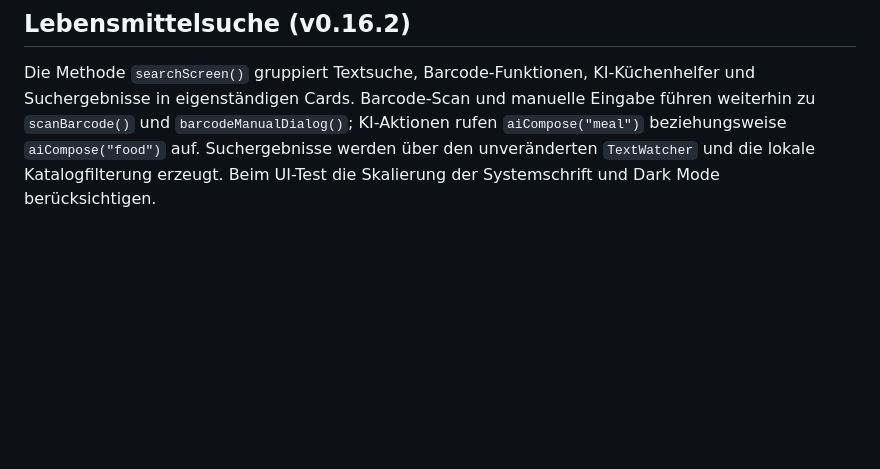
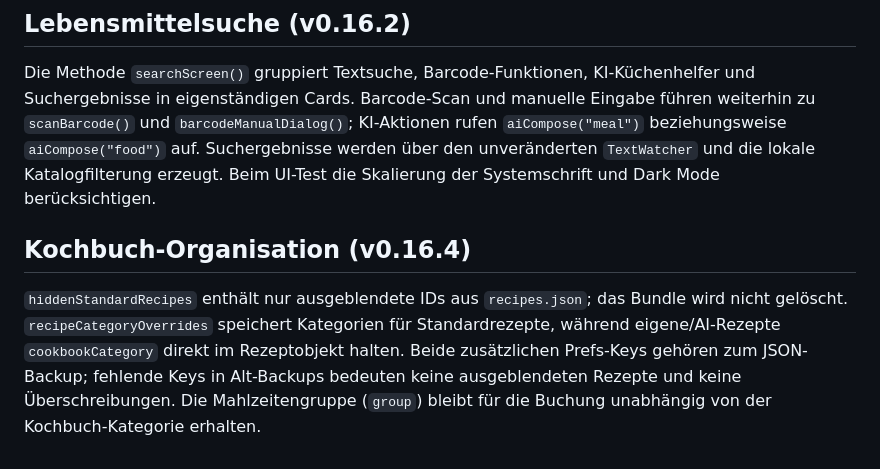
Before and after one commit to Inrouder/FitRocket, a Markdown page: docs/ARCHITECTURE.md, the part around the change. GitHub-like rendering; blank space fills up the shorter version.

Commit message:
Document cookbook categories and bump v0.16.4

```diff
--- a/docs/ARCHITECTURE.md
+++ b/docs/ARCHITECTURE.md
@@ -58,3 +58,6 @@ Export/Import laufen über Android Storage Access Framework und JSON. `savedAiRe
 
 ## Lebensmittelsuche (v0.16.2)
 Die Methode `searchScreen()` gruppiert Textsuche, Barcode-Funktionen, KI-Küchenhelfer und Suchergebnisse in eigenständigen Cards. Barcode-Scan und manuelle Eingabe führen weiterhin zu `scanBarcode()` und `barcodeManualDialog()`; KI-Aktionen rufen `aiCompose("meal")` beziehungsweise `aiCompose("food")` auf. Suchergebnisse werden über den unveränderten `TextWatcher` und die lokale Katalogfilterung erzeugt. Beim UI-Test die Skalierung der Systemschrift und Dark Mode berücksichtigen.
+
+## Kochbuch-Organisation (v0.16.4)
+`hiddenStandardRecipes` enthält nur ausgeblendete IDs aus `recipes.json`; das Bundle wird nicht gelöscht. `recipeCategoryOverrides` speichert Kategorien für Standardrezepte, während eigene/AI-Rezepte `cookbookCategory` direkt im Rezeptobjekt halten. Beide zusätzlichen Prefs-Keys gehören zum JSON-Backup; fehlende Keys in Alt-Backups bedeuten keine ausgeblendeten Rezepte und keine Überschreibungen. Die Mahlzeitengruppe (`group`) bleibt für die Buchung unabhängig von der Kochbuch-Kategorie erhalten.
```
